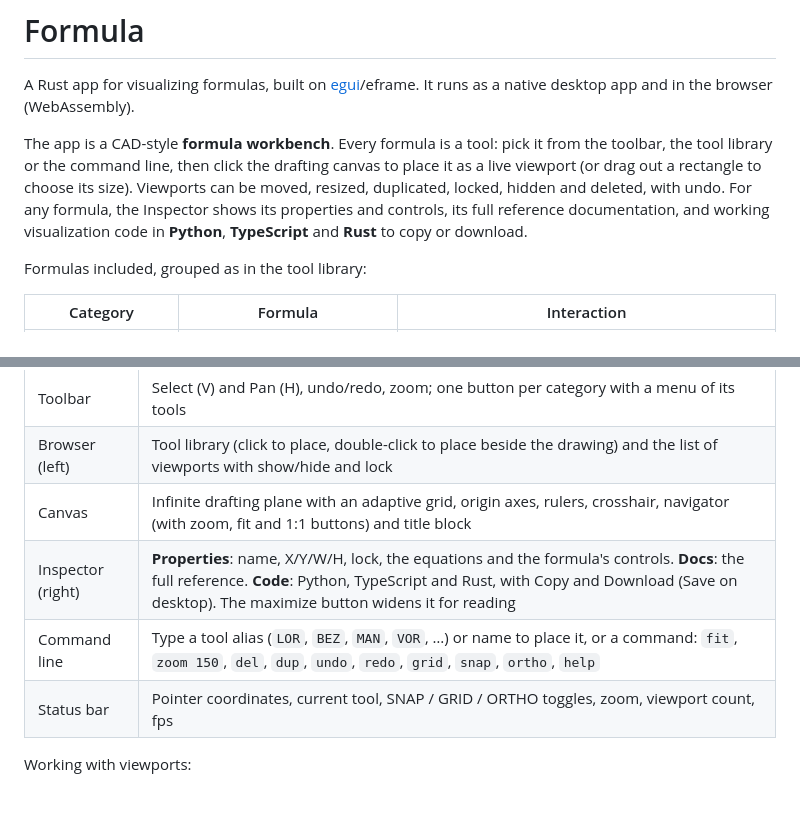
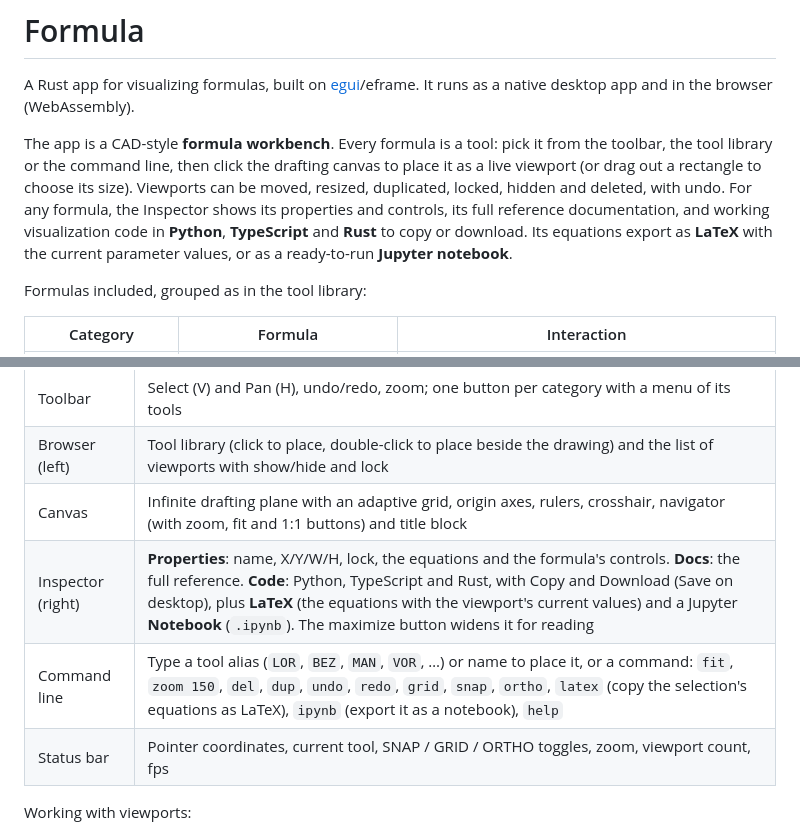
Before and after one commit to VachaganGrigoryan/Formula, a Markdown page: README.md, 2 parts joined by grey strips. GitHub-like rendering; blank space fills up the shorter version.

Commit message:
README: document LaTeX and notebook export
Co-Authored-By: Claude Opus 5.5 <noreply@anthropic.com>

```diff
--- a/README.md
+++ b/README.md
@@ -8,7 +8,8 @@ the tool library or the command line, then click the drafting canvas to place it
 (or drag out a rectangle to choose its size). Viewports can be moved, resized, duplicated, locked,
 hidden and deleted, with undo. For any formula, the Inspector shows its properties and controls,
 its full reference documentation, and working visualization code in **Python**, **TypeScript** and
-**Rust** to copy or download.
+**Rust** to copy or download. Its equations export as **LaTeX** with the current parameter values, or
+as a ready-to-run **Jupyter notebook**.
 
 Formulas included, grouped as in the tool library:
 
@@ -45,8 +46,8 @@ placing it first if needed.
 | Toolbar | Select (V) and Pan (H), undo/redo, zoom; one button per category with a menu of its tools |
 | Browser (left) | Tool library (click to place, double-click to place beside the drawing) and the list of viewports with show/hide and lock |
 | Canvas | Infinite drafting plane with an adaptive grid, origin axes, rulers, crosshair, navigator (with zoom, fit and 1:1 buttons) and title block |
-| Inspector (right) | **Properties**: name, X/Y/W/H, lock, the equations and the formula's controls. **Docs**: the full reference. **Code**: Python, TypeScript and Rust, with Copy and Download (Save on desktop). The maximize button widens it for reading |
-| Command line | Type a tool alias (`LOR`, `BEZ`, `MAN`, `VOR`, …) or name to place it, or a command: `fit`, `zoom 150`, `del`, `dup`, `undo`, `redo`, `grid`, `snap`, `ortho`, `help` |
+| Inspector (right) | **Properties**: name, X/Y/W/H, lock, the equations and the formula's controls. **Docs**: the full reference. **Code**: Python, TypeScript and Rust, with Copy and Download (Save on desktop), plus **LaTeX** (the equations with the viewport's current values) and a Jupyter **Notebook** (`.ipynb`). The maximize button widens it for reading |
+| Command line | Type a tool alias (`LOR`, `BEZ`, `MAN`, `VOR`, …) or name to place it, or a command: `fit`, `zoom 150`, `del`, `dup`, `undo`, `redo`, `grid`, `snap`, `ortho`, `latex` (copy the selection's equations as LaTeX), `ipynb` (export it as a notebook), `help` |
 | Status bar | Pointer coordinates, current tool, SNAP / GRID / ORTHO toggles, zoom, viewport count, fps |
 
 Working with viewports:
```
